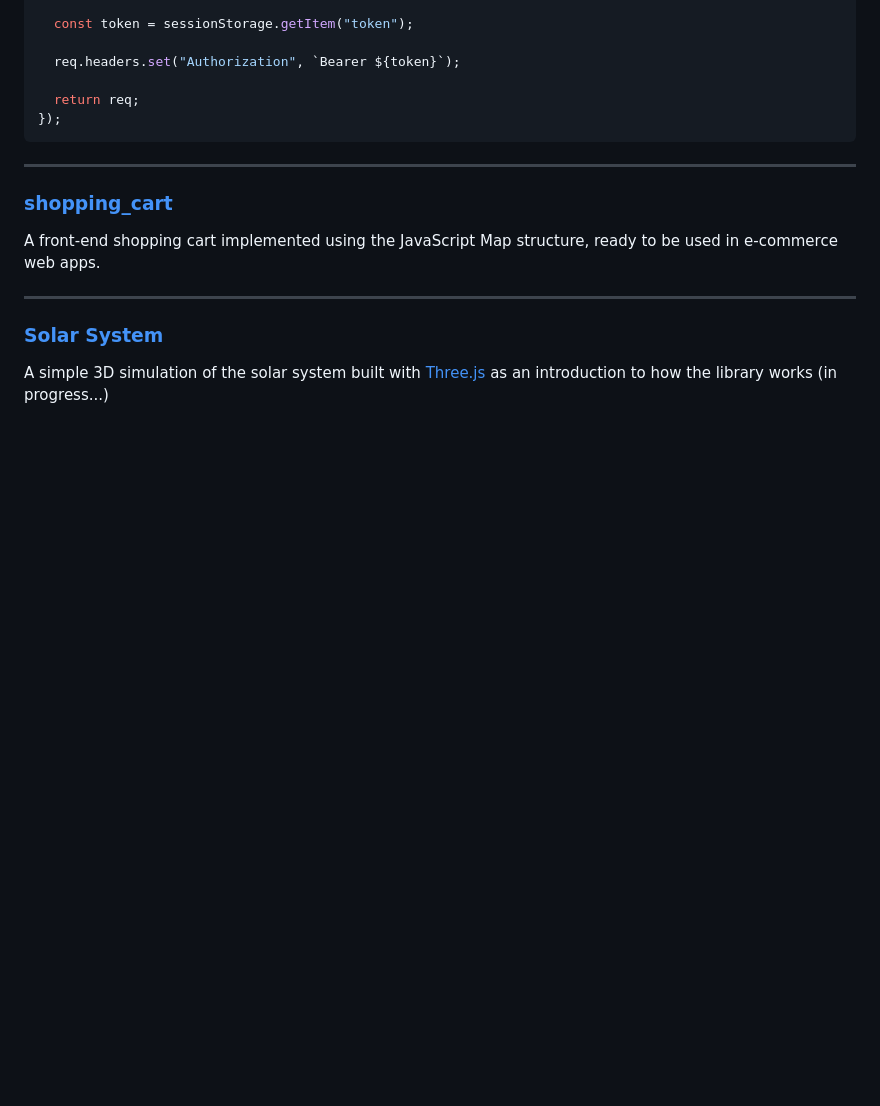
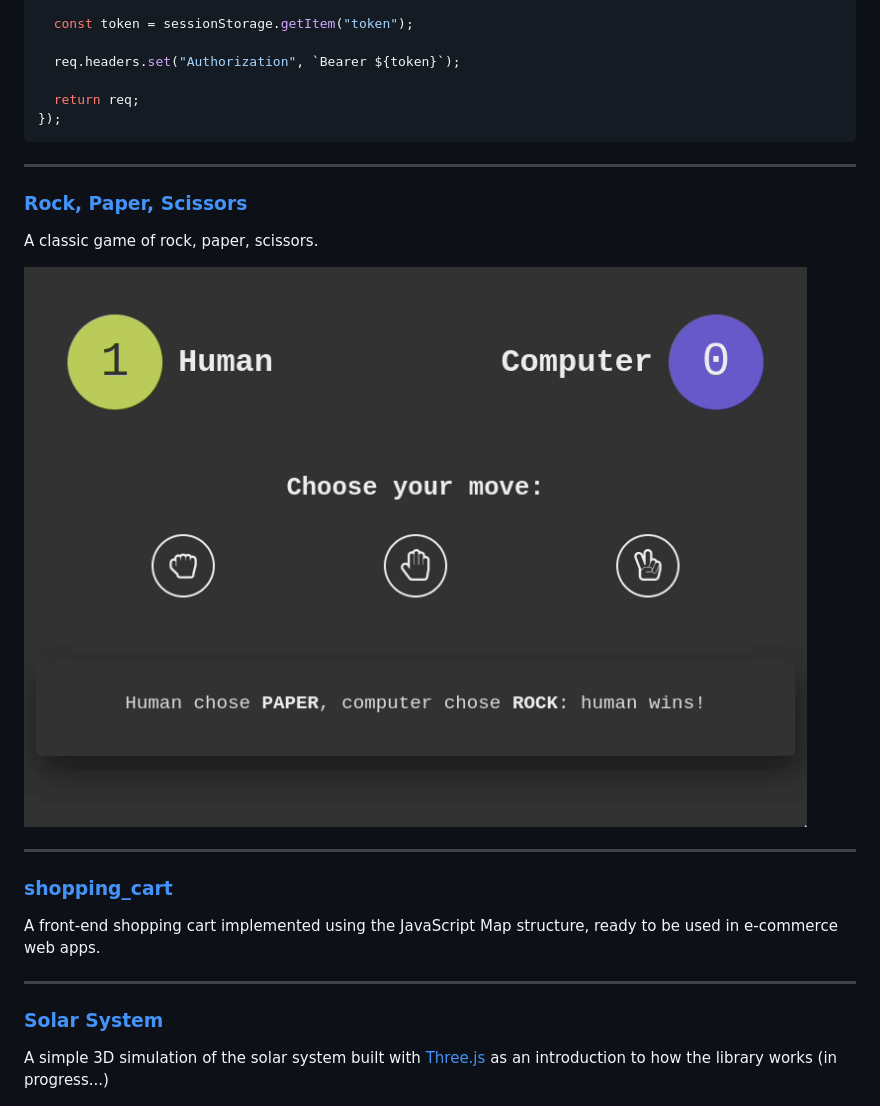
Before and after one commit to D10f/javascript_ramblings, a Markdown page: README.md, the part around the change printed below. GitHub-like rendering; pictures changed too: assets/rock-paper-scissor.gif (added); blank space fills up the shorter version.

Commit message:
add rock,paper,scissors

````diff
--- a/README.md
+++ b/README.md
@@ -164,6 +161,14 @@ api.addInterceptor((req: Request): Request => {
   return req;
 });
 ```
+
+---
+
+### [Rock, Paper, Scissors](https://codepen.io/D10f/pen/JjpzvMx)
+
+A classic game of rock, paper, scissors.
+
+![animated gif showing the game of rock, paper, scissors](assets/rock-paper-scissor.gif)
 
 ---
 
````
Also changed, not shown: other parts of README.md (+22 -25 lines).
